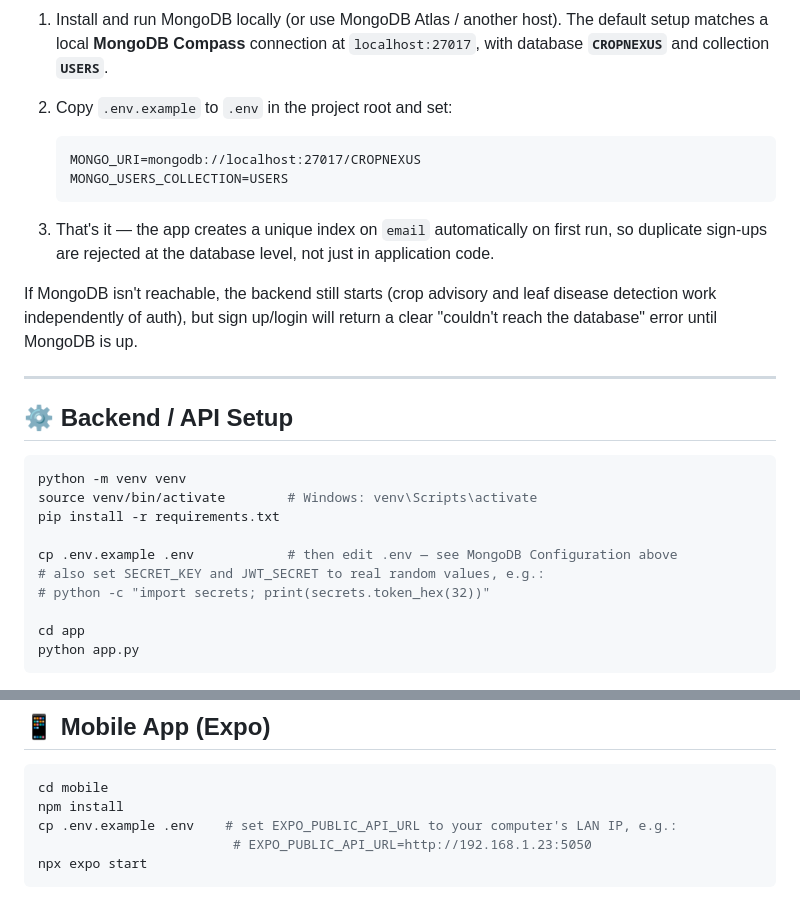
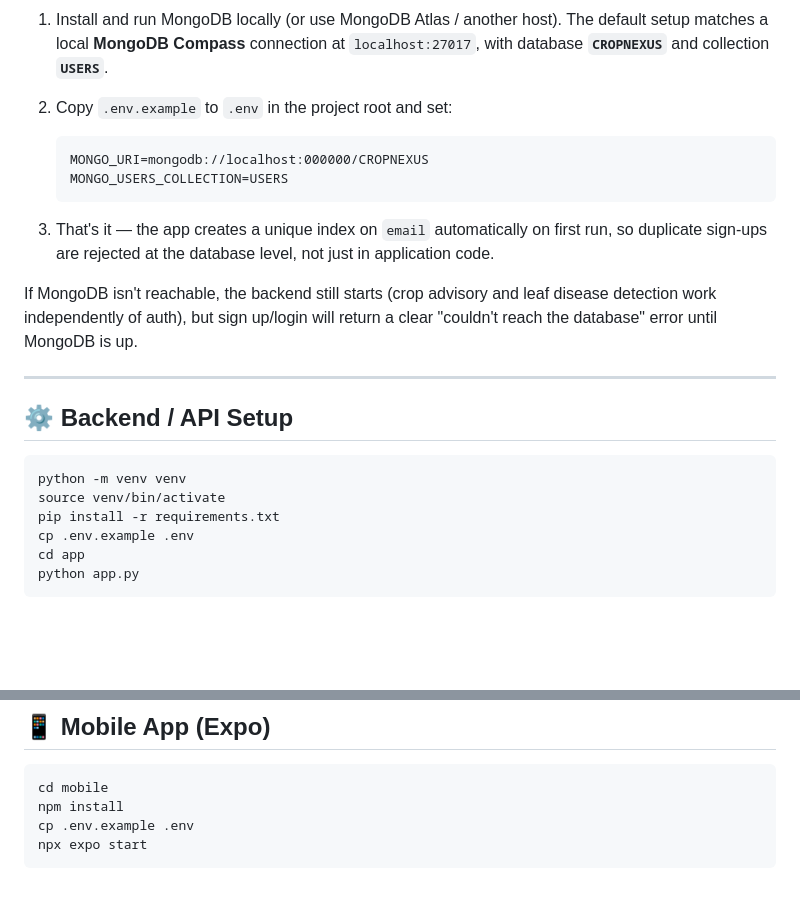
Before and after one commit to InnovativeSumit/CRONEXUS_AI_CRONUS, a Markdown page: README.md, 2 parts joined by grey strips. Drawn GitHub-style; blank space fills up the shorter version.

````diff
--- a/README.md
+++ b/README.md
@@ -165,7 +165,7 @@ data stays in the JSON files under `app/database/`, no DB needed for those).
 2. Copy `.env.example` to `.env` in the project root and set:
 
    ```dotenv
-   MONGO_URI=mongodb://localhost:27017/CROPNEXUS
+   MONGO_URI=mongodb://localhost:000000/CROPNEXUS
    MONGO_USERS_COLLECTION=USERS
    ```
 
@@ -183,13 +183,9 @@ return a clear "couldn't reach the database" error until MongoDB is up.
 
 ```bash
 python -m venv venv
-source venv/bin/activate        # Windows: venv\Scripts\activate
+source venv/bin/activate
 pip install -r requirements.txt
-
-cp .env.example .env            # then edit .env — see MongoDB Configuration above
-# also set SECRET_KEY and JWT_SECRET to real random values, e.g.:
-# python -c "import secrets; print(secrets.token_hex(32))"
-
+cp .env.example .env
 cd app
 python app.py
 ```
@@ -231,8 +227,7 @@ available, with a language switcher and dark-mode toggle in the nav bar.
 ```bash
 cd mobile
 npm install
-cp .env.example .env    # set EXPO_PUBLIC_API_URL to your computer's LAN IP, e.g.:
-                         # EXPO_PUBLIC_API_URL=http://192.168.1.23:5050
+cp .env.example .env
 npx expo start
 ```
 
````
Also changed, not shown: other parts of README.md (+2 -2 lines).
